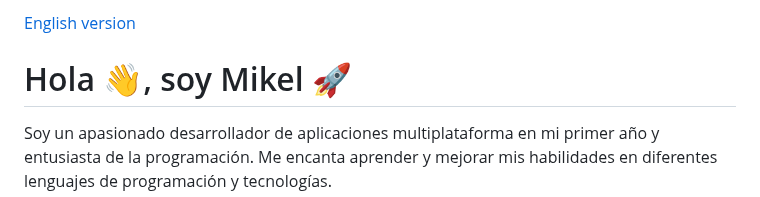
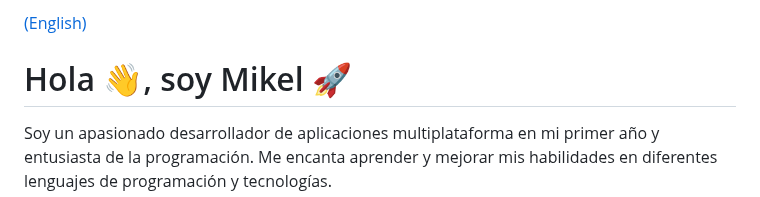
Before and after one commit to mikeldev0/byronnDev, a Markdown page: README.md, the part around the change. GitHub-like rendering.

Commit message:
Update English title

```diff
--- a/README.md
+++ b/README.md
@@ -1,4 +1,4 @@
-[English version](./README.en.md)
+[(English)](./README.en.md)
 
 # Hola 👋, soy Mikel 🚀
 
```
